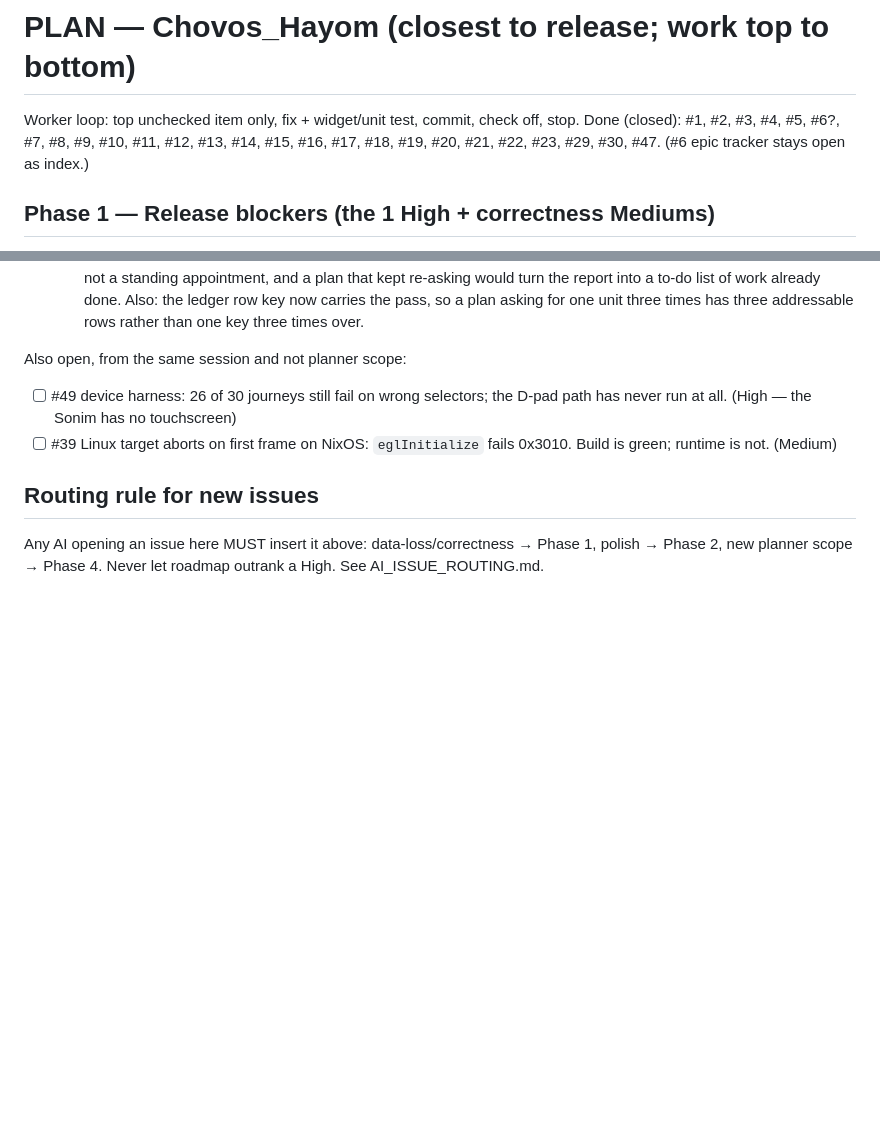
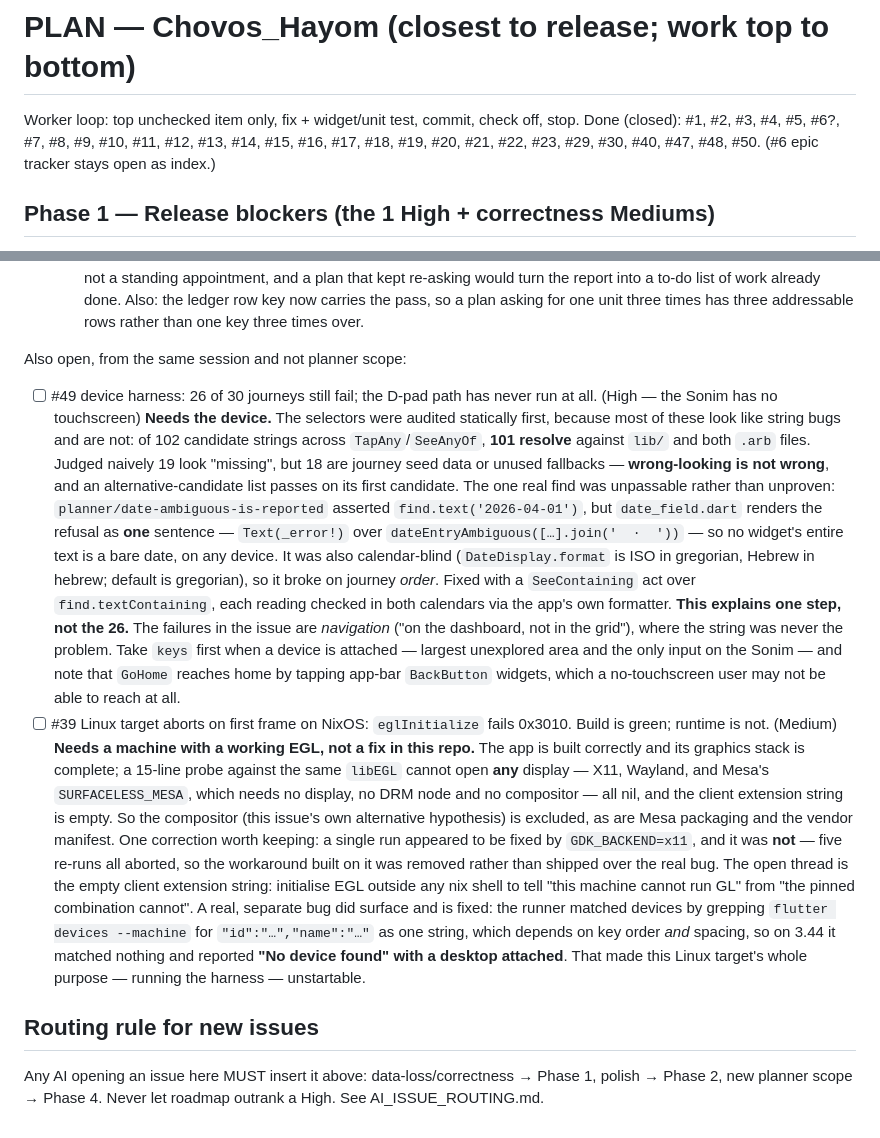
Before and after one commit to SYKhayyat/Chovos_Hayom, a Markdown page: PLAN.md, 2 parts joined by grey strips. GitHub-like rendering; blank space fills up the shorter version.

Commit message:
docs: record where #39 and #49 actually stand
Both stay open and both are blocked, but not by the same thing and not for the
reasons their titles suggest — which is worth writing down before the next session
picks them up.

**#49** looked like 26 string bugs and is one. All 102 selector candidates were
audited against `lib/` and both `.arb` files: 101 resolve, and 18 of the 19 that
look missing are seed data or unused fallbacks. The single real find was a step
that could never pass on any device, now fixed. What remains is *navigation* — the
journey never arrives at the grid — and that is invisible statically. It also
records that `GoHome` gets home by tapping app-bar `BackButton` widgets, which a
no-touchscreen Sonim user may have no way to press.

**#39** is not a bug in this repository. No EGL display can be opened here at all,
including the surfaceless platform that needs neither display nor compositor, which
excludes this issue's own compositor hypothesis. Also recorded: the one run that
appeared to be a fix was not, so the workaround taken from it was removed instead
of shipped. The real find was separate and is fixed — the runner reported "No device
found" with a desktop attached, because its device grep depended on JSON key order
and spacing.

```diff
--- a/PLAN.md
+++ b/PLAN.md
@@ -1,7 +1,7 @@
 # PLAN — Chovos_Hayom (closest to release; work top to bottom)
 
 Worker loop: top unchecked item only, fix + widget/unit test, commit, check off, stop.
-Done (closed): #1, #2, #3, #4, #5, #6?, #7, #8, #9, #10, #11, #12, #13, #14, #15, #16, #17, #18, #19, #20, #21, #22, #23, #29, #30, #47. (#6 epic tracker stays open as index.)
+Done (closed): #1, #2, #3, #4, #5, #6?, #7, #8, #9, #10, #11, #12, #13, #14, #15, #16, #17, #18, #19, #20, #21, #22, #23, #29, #30, #40, #47, #48, #50. (#6 epic tracker stays open as index.)
 
 ## Phase 1 — Release blockers (the 1 High + correctness Mediums)
 - [x] #33 derive_cost wall-clock guard still flaky: healthy and regression costs too close to separate by timing. (Medium)
@@ -244,10 +244,45 @@ in it blocks anything there.
 
 Also open, from the same session and not planner scope:
 
-- [ ] #49 device harness: 26 of 30 journeys still fail on wrong selectors; the
-  D-pad path has never run at all. (High — the Sonim has no touchscreen)
+- [ ] #49 device harness: 26 of 30 journeys still fail; the D-pad path has never
+  run at all. (High — the Sonim has no touchscreen) **Needs the device.** The
+  selectors were audited statically first, because most of these look like string
+  bugs and are not: of 102 candidate strings across `TapAny`/`SeeAnyOf`, **101
+  resolve** against `lib/` and both `.arb` files. Judged naively 19 look "missing",
+  but 18 are journey seed data or unused fallbacks — **wrong-looking is not
+  wrong**, and an alternative-candidate list passes on its first candidate.
+  The one real find was unpassable rather than unproven:
+  `planner/date-ambiguous-is-reported` asserted `find.text('2026-04-01')`, but
+  `date_field.dart` renders the refusal as **one** sentence — `Text(_error!)` over
+  `dateEntryAmbiguous([…].join('  ·  '))` — so no widget's entire text is a bare
+  date, on any device. It was also calendar-blind (`DateDisplay.format` is ISO in
+  gregorian, Hebrew in hebrew; default is gregorian), so it broke on journey
+  *order*. Fixed with a `SeeContaining` act over `find.textContaining`, each
+  reading checked in both calendars via the app's own formatter.
+  **This explains one step, not the 26.** The failures in the issue are
+  *navigation* ("on the dashboard, not in the grid"), where the string was never
+  the problem. Take `keys` first when a device is attached — largest unexplored
+  area and the only input on the Sonim — and note that `GoHome` reaches home by
+  tapping app-bar `BackButton` widgets, which a no-touchscreen user may not be
+  able to reach at all.
 - [ ] #39 Linux target aborts on first frame on NixOS: `eglInitialize` fails
-  0x3010. Build is green; runtime is not. (Medium)
+  0x3010. Build is green; runtime is not. (Medium) **Needs a machine with a
+  working EGL, not a fix in this repo.** The app is built correctly and its
+  graphics stack is complete; a 15-line probe against the same `libEGL` cannot
+  open **any** display — X11, Wayland, and Mesa's `SURFACELESS_MESA`, which needs
+  no display, no DRM node and no compositor — all nil, and the client extension
+  string is empty. So the compositor (this issue's own alternative hypothesis) is
+  excluded, as are Mesa packaging and the vendor manifest. One correction worth
+  keeping: a single run appeared to be fixed by `GDK_BACKEND=x11`, and it was
+  **not** — five re-runs all aborted, so the workaround built on it was removed
+  rather than shipped over the real bug. The open thread is the empty client
+  extension string: initialise EGL outside any nix shell to tell "this machine
+  cannot run GL" from "the pinned combination cannot".
+  A real, separate bug did surface and is fixed: the runner matched devices by
+  grepping `flutter devices --machine` for `"id":"…","name":"…"` as one string,
+  which depends on key order *and* spacing, so on 3.44 it matched nothing and
+  reported **"No device found" with a desktop attached**. That made this Linux
+  target's whole purpose — running the harness — unstartable.
 
 ## Routing rule for new issues
 Any AI opening an issue here MUST insert it above: data-loss/correctness → Phase 1, polish → Phase 2, new planner scope → Phase 4. Never let roadmap outrank a High. See AI_ISSUE_ROUTING.md.
```
